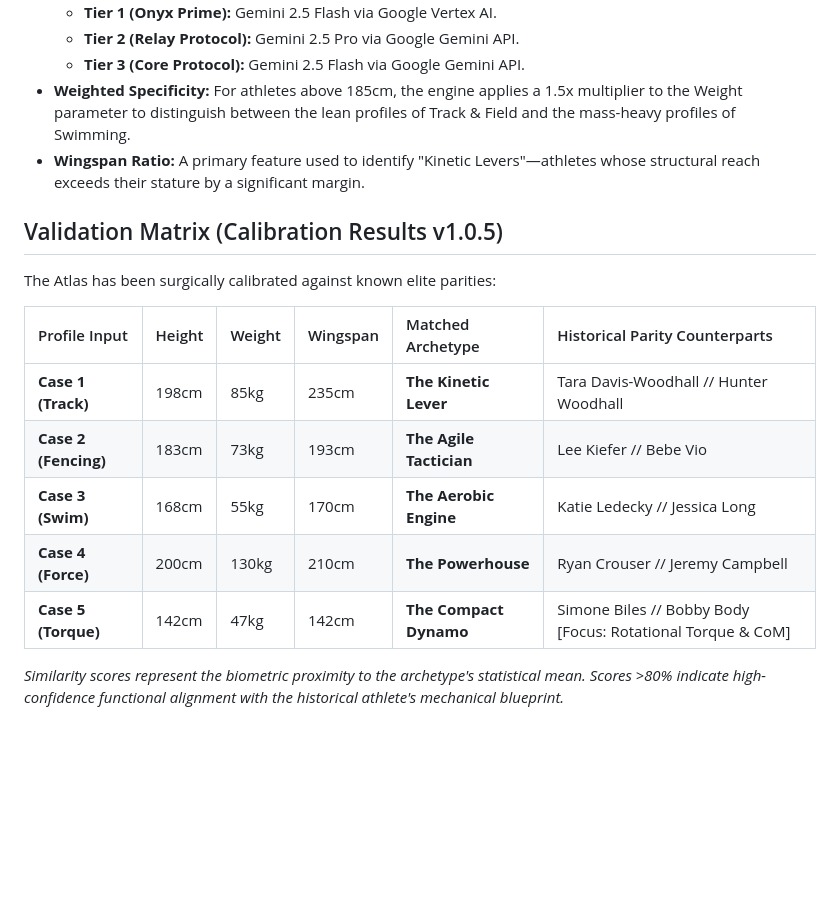
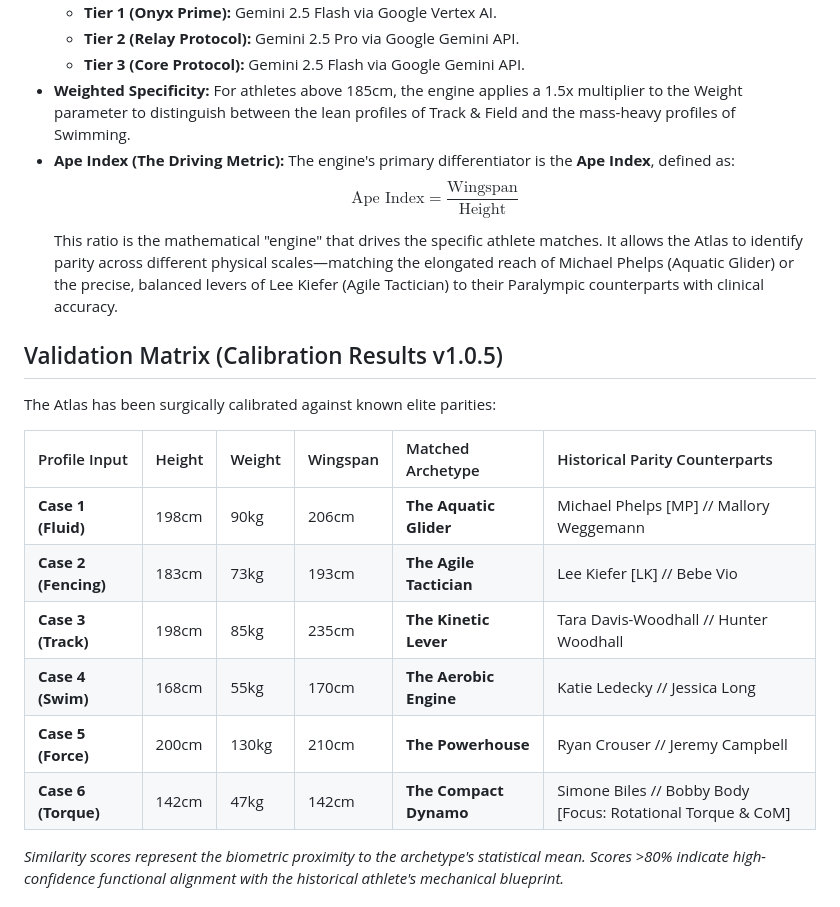
Before and after one commit to infosectestwin/archetype-atlas, a Markdown page: README.md, the part around the change. Rendered like a GitHub page; blank space fills up the shorter version.

Commit message:
docs: highlight Ape Index as driving engine metric; update calibration matrix

```diff
--- a/README.md
+++ b/README.md
@@ -19,18 +19,21 @@ The engine does not rely on simple comparisons. It utilizes **Onyx Protocol Z-Sc
     - **Tier 2 (Relay Protocol):** Gemini 2.5 Pro via Google Gemini API.
     - **Tier 3 (Core Protocol):** Gemini 2.5 Flash via Google Gemini API.
 - **Weighted Specificity:** For athletes above 185cm, the engine applies a 1.5x multiplier to the Weight parameter to distinguish between the lean profiles of Track & Field and the mass-heavy profiles of Swimming.
-- **Wingspan Ratio:** A primary feature used to identify "Kinetic Levers"—athletes whose structural reach exceeds their stature by a significant margin.
+- **Ape Index (The Driving Metric):** The engine's primary differentiator is the **Ape Index**, defined as:
+  $$\text{Ape Index} = \frac{\text{Wingspan}}{\text{Height}}$$
+  This ratio is the mathematical "engine" that drives the specific athlete matches. It allows the Atlas to identify parity across different physical scales—matching the elongated reach of Michael Phelps (Aquatic Glider) or the precise, balanced levers of Lee Kiefer (Agile Tactician) to their Paralympic counterparts with clinical accuracy.
 
 ## Validation Matrix (Calibration Results v1.0.5)
 The Atlas has been surgically calibrated against known elite parities:
 
 | Profile Input | Height | Weight | Wingspan | Matched Archetype | Historical Parity Counterparts |
 | :--- | :--- | :--- | :--- | :--- | :--- |
-| **Case 1 (Track)** | 198cm | 85kg | 235cm | **The Kinetic Lever** | Tara Davis-Woodhall // Hunter Woodhall |
-| **Case 2 (Fencing)** | 183cm | 73kg | 193cm | **The Agile Tactician** | Lee Kiefer // Bebe Vio |
-| **Case 3 (Swim)** | 168cm | 55kg | 170cm | **The Aerobic Engine** | Katie Ledecky // Jessica Long |
-| **Case 4 (Force)** | 200cm | 130kg | 210cm | **The Powerhouse** | Ryan Crouser // Jeremy Campbell |
-| **Case 5 (Torque)** | 142cm | 47kg | 142cm | **The Compact Dynamo** | Simone Biles // Bobby Body [Focus: Rotational Torque & CoM] |
+| **Case 1 (Fluid)** | 198cm | 90kg | 206cm | **The Aquatic Glider** | Michael Phelps [MP] // Mallory Weggemann |
+| **Case 2 (Fencing)** | 183cm | 73kg | 193cm | **The Agile Tactician** | Lee Kiefer [LK] // Bebe Vio |
+| **Case 3 (Track)** | 198cm | 85kg | 235cm | **The Kinetic Lever** | Tara Davis-Woodhall // Hunter Woodhall |
+| **Case 4 (Swim)** | 168cm | 55kg | 170cm | **The Aerobic Engine** | Katie Ledecky // Jessica Long |
+| **Case 5 (Force)** | 200cm | 130kg | 210cm | **The Powerhouse** | Ryan Crouser // Jeremy Campbell |
+| **Case 6 (Torque)** | 142cm | 47kg | 142cm | **The Compact Dynamo** | Simone Biles // Bobby Body [Focus: Rotational Torque & CoM] |
 
 *Similarity scores represent the biometric proximity to the archetype's statistical mean. Scores >80% indicate high-confidence functional alignment with the historical athlete's mechanical blueprint.*
 
```
